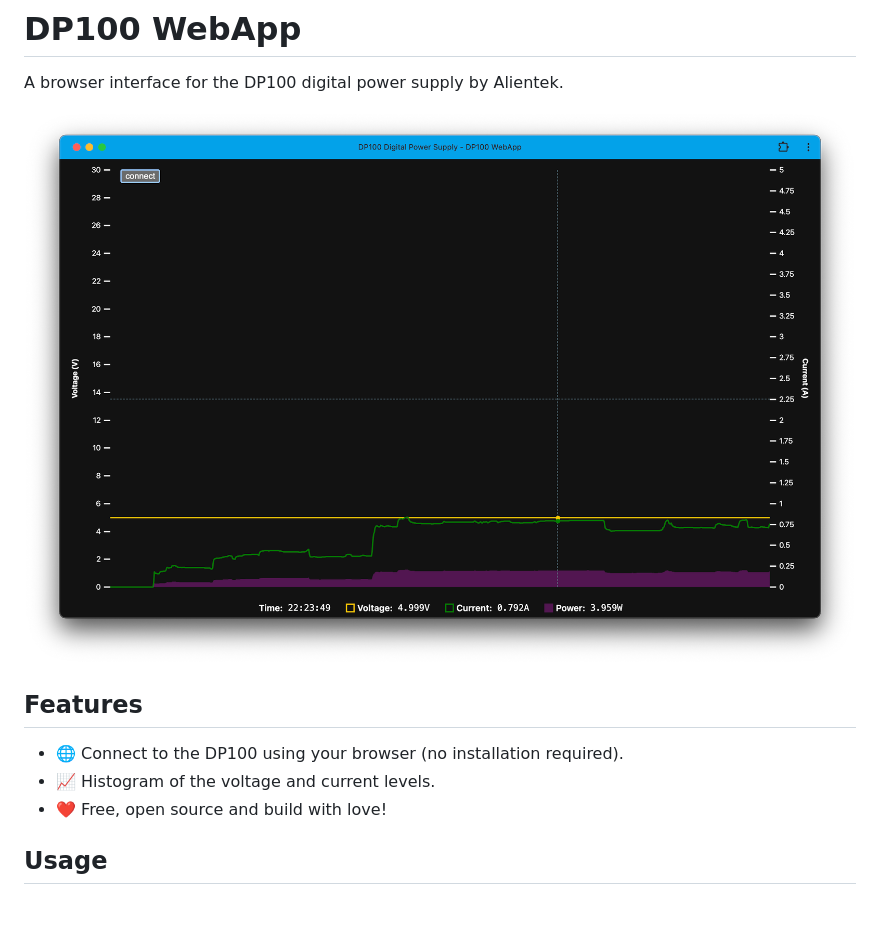
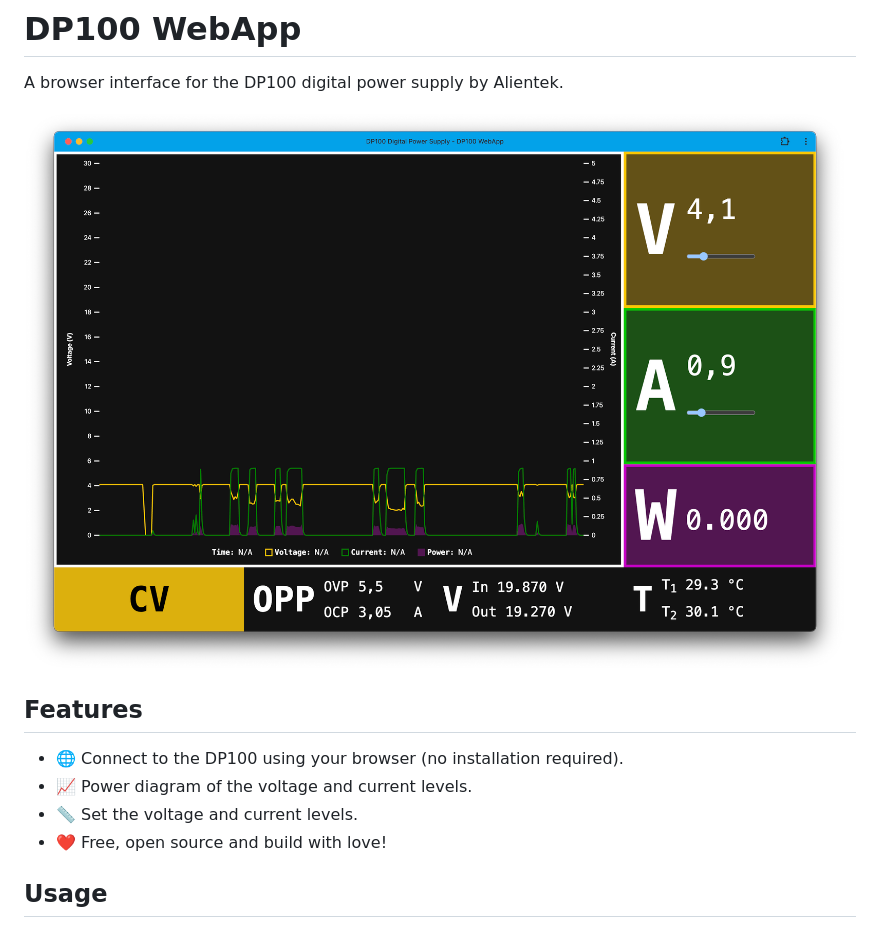
Before and after one commit to codingjoe/DP100-WebApp, a Markdown page: README.md, the part around the change. GitHub-like rendering; pictures changed too: screenshot-2024-10-03.png (added).

```diff
--- a/README.md
+++ b/README.md
@@ -2,12 +2,13 @@
 
 A browser interface for the DP100 digital power supply by Alientek.
 
-![screenshot](screenshot-UI-graph.png)
+![screenshot-2024-10-03.png](screenshot-2024-10-03.png)
 
 ## Features
 
 - 🌐 Connect to the DP100 using your browser (no installation required).
-- 📈 Histogram of the voltage and current levels.
+- 📈 Power diagram of the voltage and current levels.
+- 📏 Set the voltage and current levels.
 - ❤️ Free, open source and build with love!
 
 ## Usage
```
Also changed, not shown: 3 other files.
